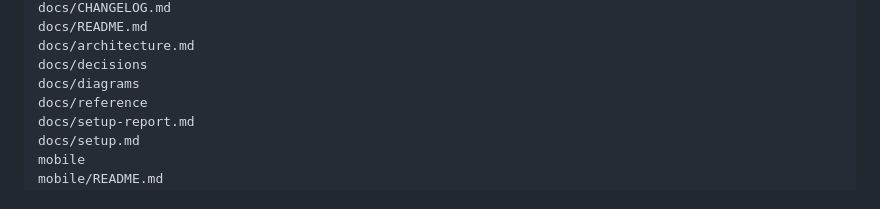
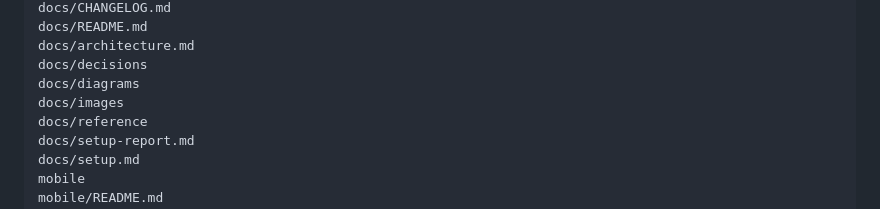
Before and after one commit to AbubakerChemingui/sahti, a Markdown page: README.md, the part around one of its changes. GitHub-like rendering.

```diff
--- a/README.md
+++ b/README.md
@@ -82,6 +82,7 @@ docs/README.md
 docs/architecture.md
 docs/decisions
 docs/diagrams
+docs/images
 docs/reference
 docs/setup-report.md
 docs/setup.md
```
Also changed, not shown: other parts of README.md (+2 -2 lines), docs/setup-report.md (+13 -9 lines), docs/setup.md (+2 -2 lines), docs/images/ci-green.png (added), docs/images/merged-pr.png (added).
